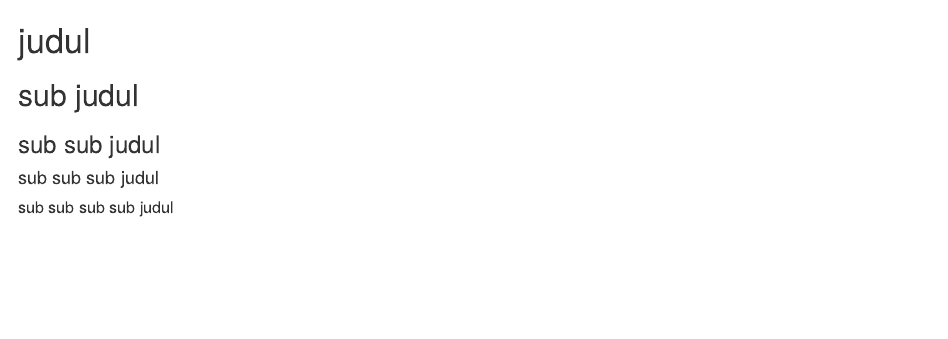
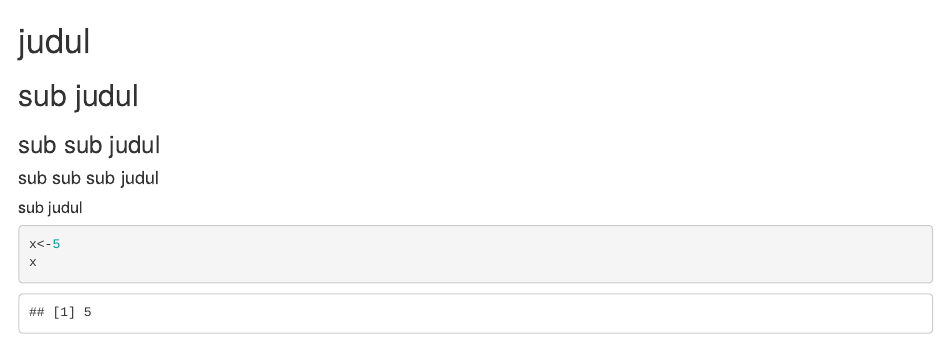
Before and after one commit to kamilahnrl/MPDW, an R Markdown document (Pertemuan 1/Latihan 1.Rmd): the page in a window 1100 px wide, from its top. Rendered offline with R 4.5, knitr and Pandoc, with nearby package versions.

Commit message:
new update

````diff
--- a/Pertemuan 1/Latihan 1.Rmd
+++ b/Pertemuan 1/Latihan 1.Rmd
@@ -6,4 +6,9 @@
 
 #### sub sub sub judul
 
-##### sub sub sub sub judul
+##### sub judul
+
+```{r}
+x<-5
+x
+```
````
